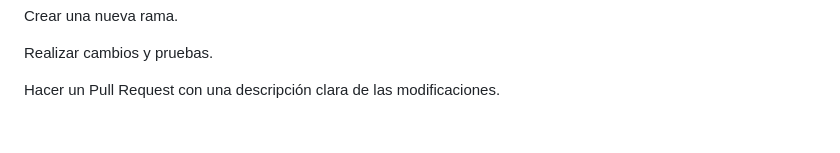
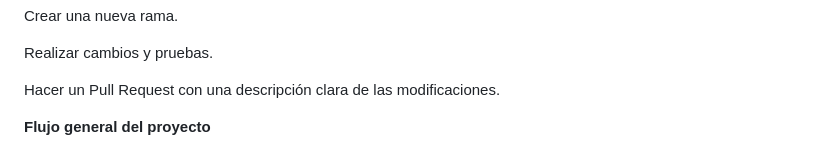
Before and after one commit to MoulinieLuis/Asistente_IA_Tribunal, a Markdown page: README.md, the part around the change. Rendered like a GitHub page; blank space fills up the shorter version.

Commit message:
Changed the title to show the header general project flow

```diff
--- a/README.md
+++ b/README.md
@@ -118,4 +118,7 @@ Realizar cambios y pruebas.
 
 Hacer un Pull Request con una descripción clara de las modificaciones.
 
+
+**Flujo general del proyecto**
+
 ![Arquitectura del Proyecto](/Backend/img/arquitectura_proyecto_asistente.png)
```
